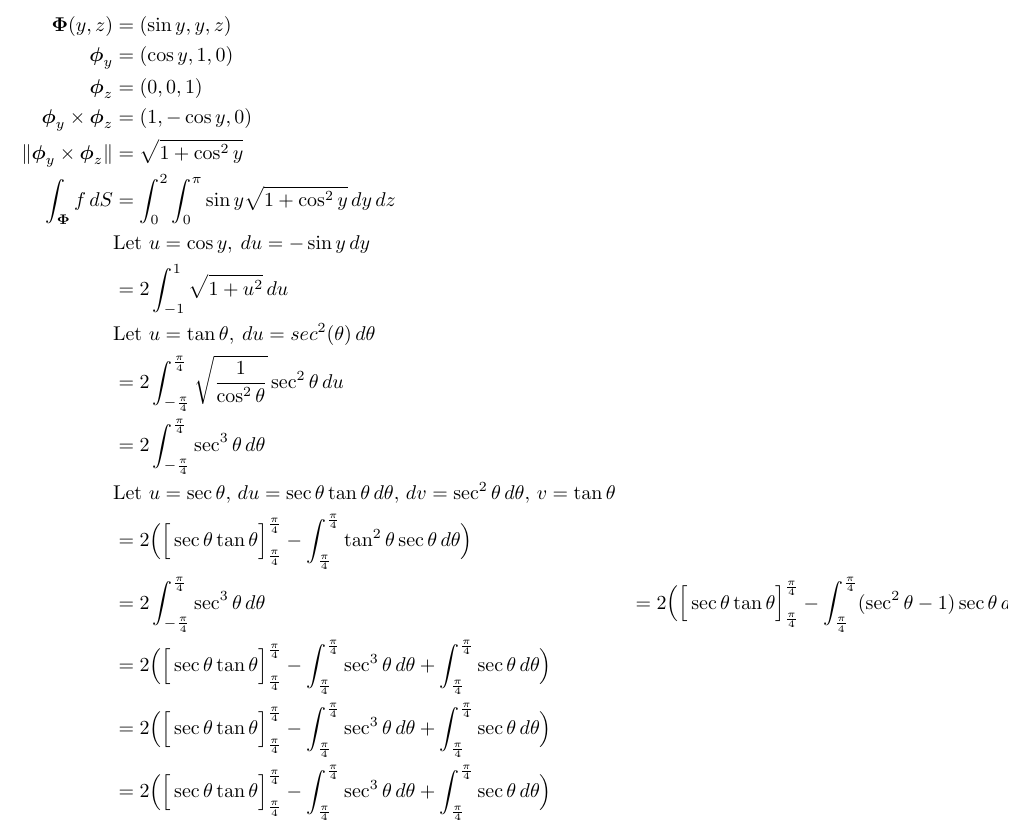
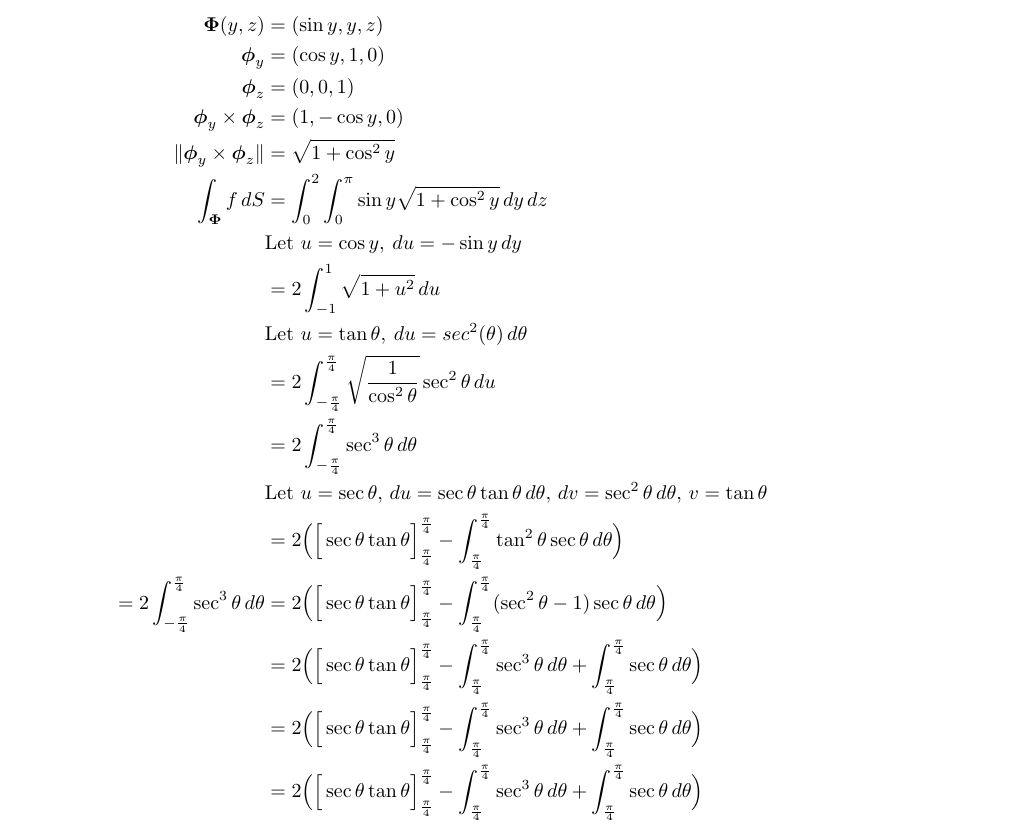
Before and after one commit to poonkeegan/school, a LaTeX document (matb42/a7.tex): part of page 7 of 8, cut so that both start at the same text. Compiled offline with pdfLaTeX.

Commit message:
Fri Mar  9 17:46:31 EST 2018

```diff
--- a/matb42/a7.tex
+++ b/matb42/a7.tex
@@ -206,7 +206,7 @@ Mar 13th 2018}
             &= 2\int_{-\frac{\pi}{4}}^{\frac{\pi}{4}} \sec^3\theta\, d\theta  \\
             &\text{Let } u = \sec \theta ,\, du = \sec \theta \tan \theta \, d\theta ,\, dv = \sec^2 \theta \, d\theta,\, v = \tan \theta  \\
             &=2 \Big( \Big[ \sec \theta \tan \theta \Big]_{\frac{\pi}{4}}^{\frac{\pi}{4}} - \int_{\frac{\pi}{4}}^{\frac{\pi}{4}} \tan^2 \theta \sec \theta \, d \theta \Big) \\
-            &= 2\int_{-\frac{\pi}{4}}^{\frac{\pi}{4}} \sec^3\theta\, d\theta   &=2 \Big( \Big[ \sec \theta \tan \theta \Big]_{\frac{\pi}{4}}^{\frac{\pi}{4}} - \int_{\frac{\pi}{4}}^{\frac{\pi}{4}} (\sec^2 \theta - 1 )\sec \theta \, d \theta \Big) \\
+            = 2\int_{-\frac{\pi}{4}}^{\frac{\pi}{4}} \sec^3\theta\, d\theta   &= 2 \Big( \Big[ \sec \theta \tan \theta \Big]_{\frac{\pi}{4}}^{\frac{\pi}{4}} - \int_{\frac{\pi}{4}}^{\frac{\pi}{4}} (\sec^2 \theta - 1 )\sec \theta \, d \theta \Big) \\
             &=2 \Big( \Big[ \sec \theta \tan \theta \Big]_{\frac{\pi}{4}}^{\frac{\pi}{4}} - \int_{\frac{\pi}{4}}^{\frac{\pi}{4}} \sec^3 \theta \, d \theta  + \int_{\frac{\pi}{4}}^{\frac{\pi}{4}} \sec \theta \, d \theta \Big) \\
             &=2 \Big( \Big[ \sec \theta \tan \theta \Big]_{\frac{\pi}{4}}^{\frac{\pi}{4}} - \int_{\frac{\pi}{4}}^{\frac{\pi}{4}} \sec^3 \theta \, d \theta  + \int_{\frac{\pi}{4}}^{\frac{\pi}{4}} \sec \theta \, d \theta \Big) \\
             &=2 \Big( \Big[ \sec \theta \tan \theta \Big]_{\frac{\pi}{4}}^{\frac{\pi}{4}} - \int_{\frac{\pi}{4}}^{\frac{\pi}{4}} \sec^3 \theta \, d \theta  + \int_{\frac{\pi}{4}}^{\frac{\pi}{4}} \sec \theta \, d \theta \Big) \\
```
Also changed, not shown: matb42/a7.pdf.
